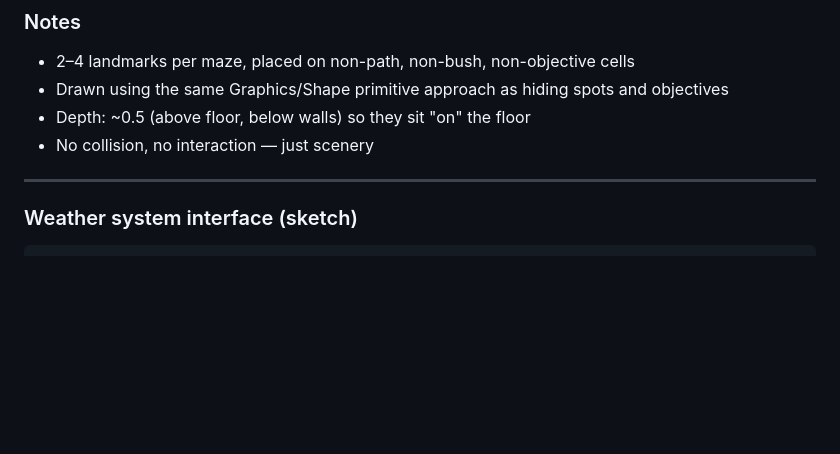
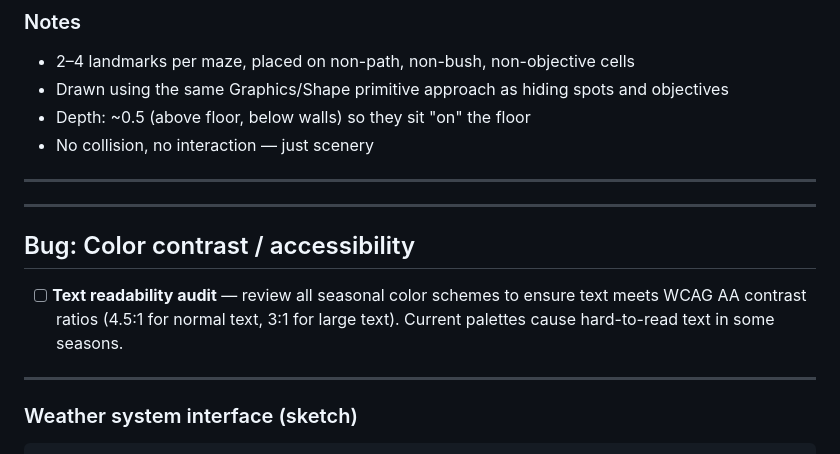
Before and after one commit to annalbenson/SeasonsPhaseGame, a Markdown page: backlog.md, the part around the change. GitHub-like rendering; blank space fills up the shorter version.

Commit message:
Add color contrast accessibility issue to backlog
Co-Authored-By: Claude Opus 4.6 <noreply@anthropic.com>

````diff
--- a/backlog.md
+++ b/backlog.md
@@ -113,6 +113,14 @@ Scatter a few season-appropriate static sprites around the maze as visual landma
 
 ---
 
+---
+
+## Bug: Color contrast / accessibility
+
+- [ ] **Text readability audit** — review all seasonal color schemes to ensure text meets WCAG AA contrast ratios (4.5:1 for normal text, 3:1 for large text). Current palettes cause hard-to-read text in some seasons.
+
+---
+
 ### Weather system interface (sketch)
 ```ts
 interface WeatherSystem {
````
